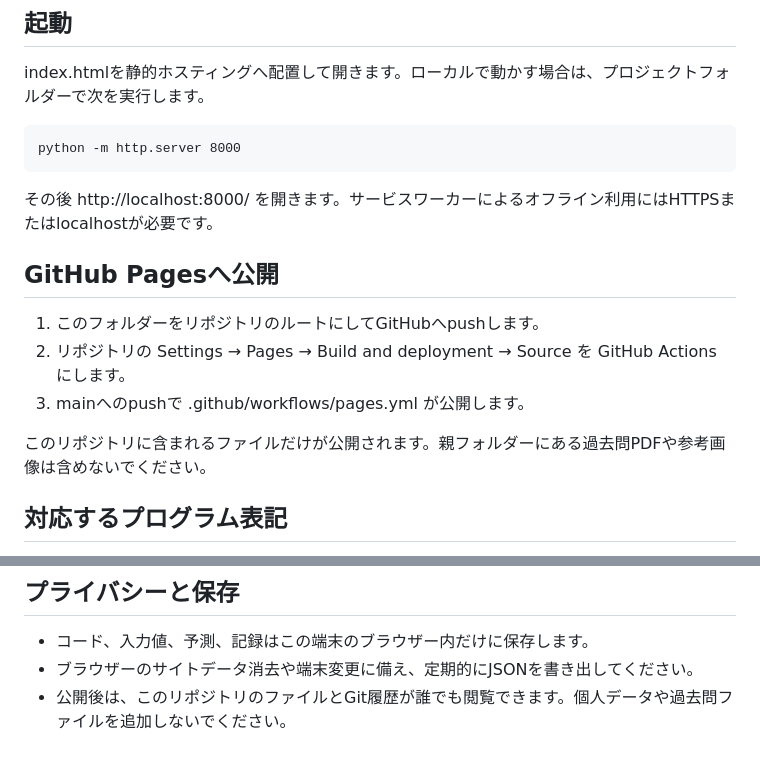
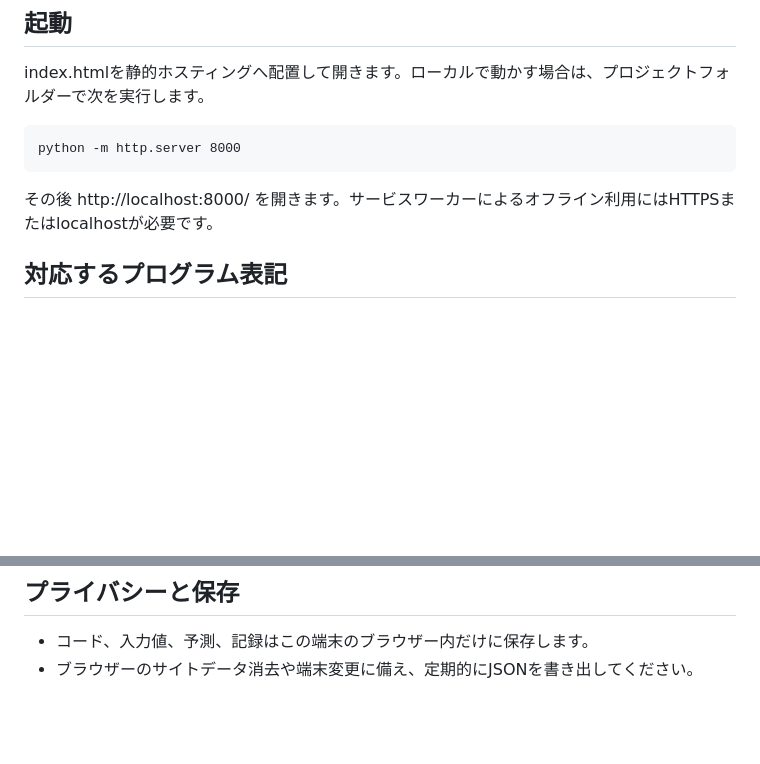
Before and after one commit to RoyJapan/info1-programming-lab, a Markdown page: README.md, 2 parts joined by grey strips. Rendered like a GitHub page; blank space fills up the shorter version.

Commit message:
Update README to remove GitHub Pages instructions
Removed instructions for publishing to GitHub Pages and added a note about privacy and data storage.

```diff
--- a/README.md
+++ b/README.md
@@ -22,13 +22,6 @@ index.htmlを静的ホスティングへ配置して開きます。ローカル
 
 その後 http://localhost:8000/ を開きます。サービスワーカーによるオフライン利用にはHTTPSまたはlocalhostが必要です。
 
-## GitHub Pagesへ公開
-
-1. このフォルダーをリポジトリのルートにしてGitHubへpushします。
-2. リポジトリの Settings → Pages → Build and deployment → Source を GitHub Actions にします。
-3. mainへのpushで .github/workflows/pages.yml が公開します。
-
-このリポジトリに含まれるファイルだけが公開されます。親フォルダーにある過去問PDFや参考画像は含めないでください。
 
 ## 対応するプログラム表記
 
@@ -66,4 +59,3 @@ index.htmlを静的ホスティングへ配置して開きます。ローカル
 
 - コード、入力値、予測、記録はこの端末のブラウザー内だけに保存します。
 - ブラウザーのサイトデータ消去や端末変更に備え、定期的にJSONを書き出してください。
-- 公開後は、このリポジトリのファイルとGit履歴が誰でも閲覧できます。個人データや過去問ファイルを追加しないでください。
```
